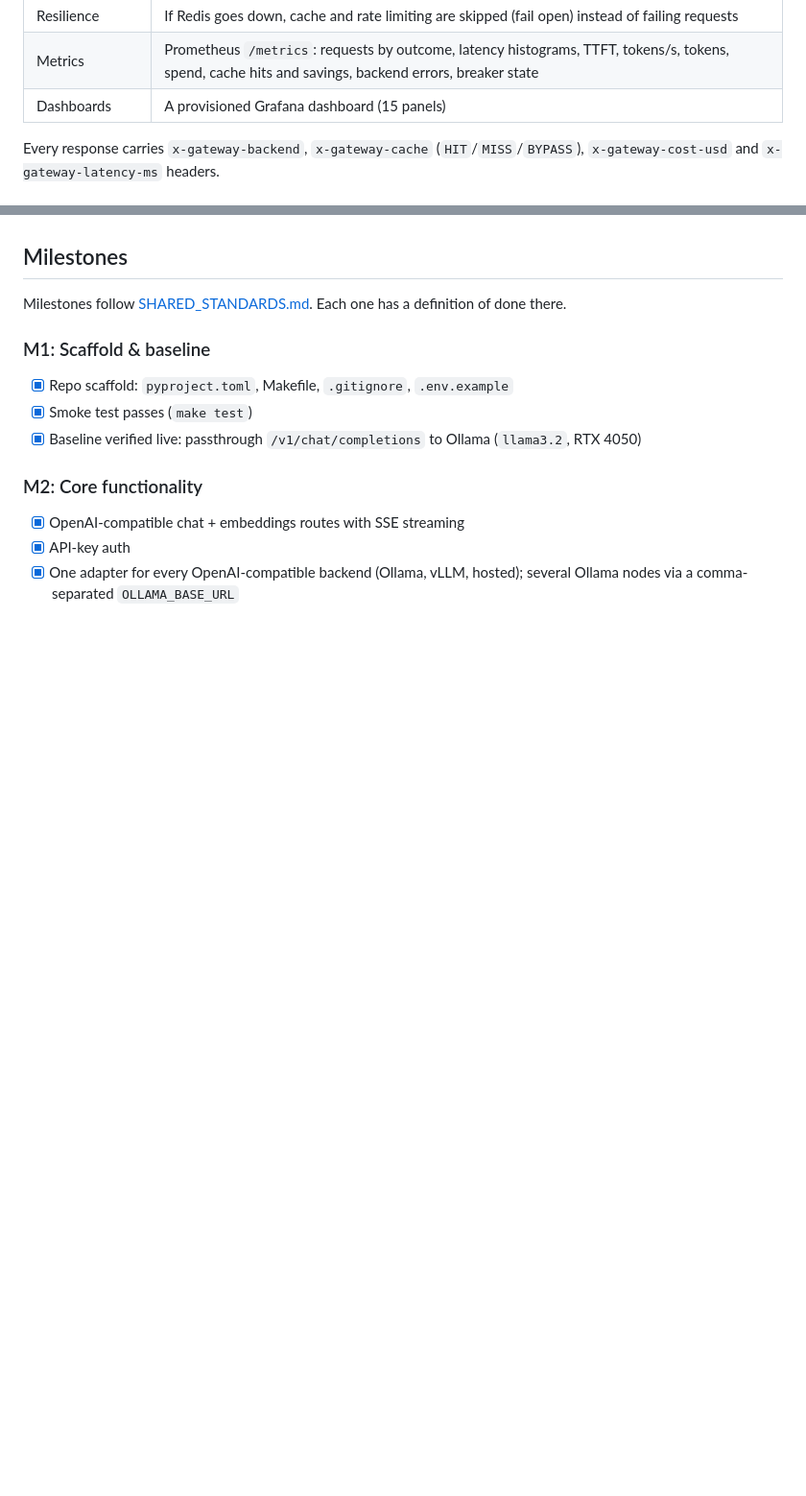
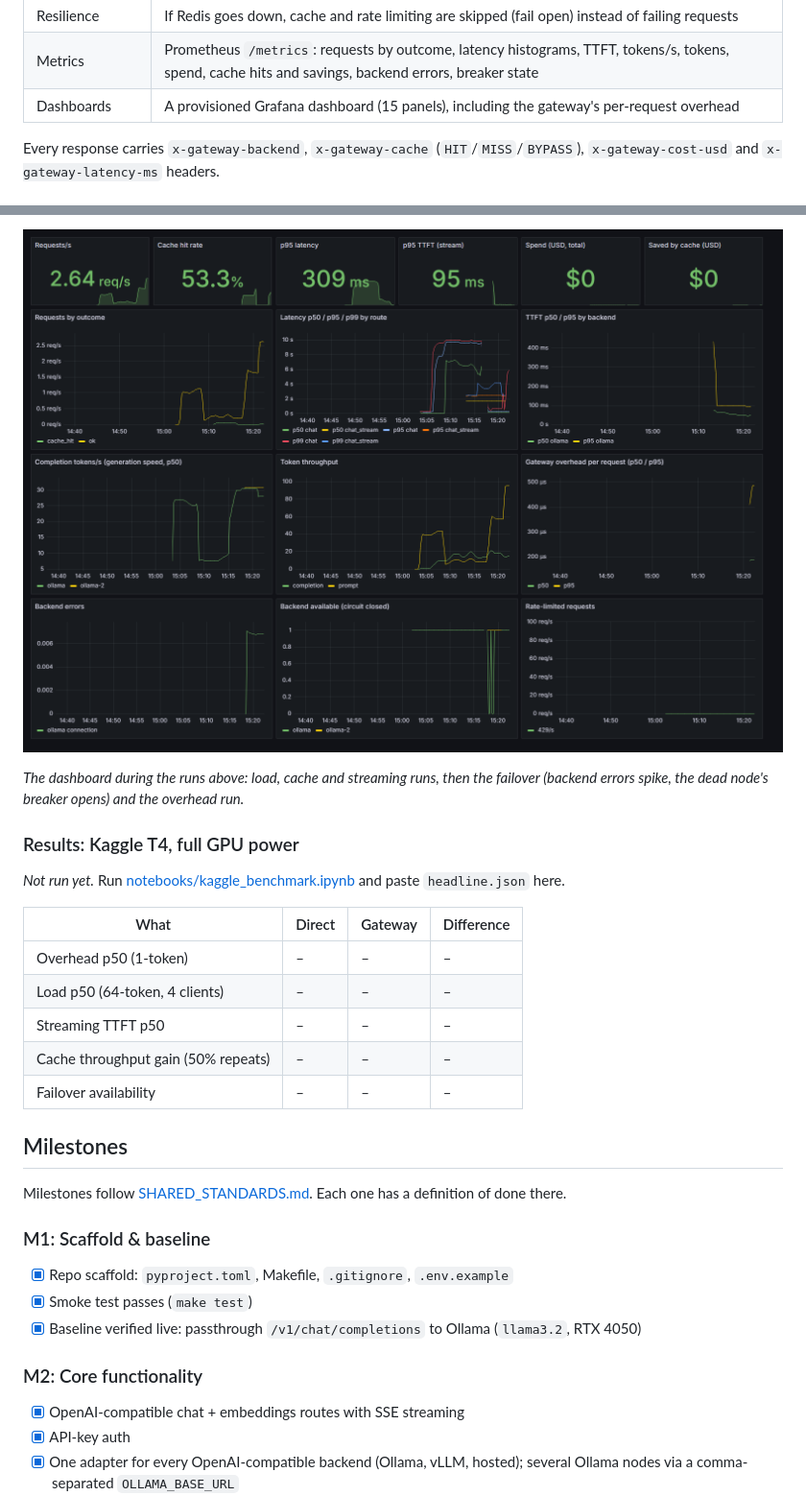
Before and after one commit to GunjanPR/01-llm-gateway, a Markdown page: README.md, 2 parts joined by grey strips. Shown at 96% size. Drawn GitHub-style; pictures changed too: docs/grafana-dashboard.png (added); blank space fills up the shorter version.

```diff
--- a/README.md
+++ b/README.md
@@ -26,7 +26,7 @@ the [Healthcare RAG](../02-healthcare-rag/) project. Requests can go to local mo
 | Cost tracking | Token usage from the backend, or estimated if the backend doesn't report it, times $/1K pricing per backend. The cost of each request goes in the `x-gateway-cost-usd` header. |
 | Resilience | If Redis goes down, cache and rate limiting are skipped (fail open) instead of failing requests |
 | Metrics | Prometheus `/metrics`: requests by outcome, latency histograms, TTFT, tokens/s, tokens, spend, cache hits and savings, backend errors, breaker state |
-| Dashboards | A provisioned Grafana dashboard (15 panels) |
+| Dashboards | A provisioned Grafana dashboard (15 panels), including the gateway's per-request overhead |
 
 Every response carries `x-gateway-backend`, `x-gateway-cache` (`HIT`/`MISS`/`BYPASS`),
 `x-gateway-cost-usd` and `x-gateway-latency-ms` headers.
@@ -219,3 +252,20 @@ node is killed mid-run. Results are written to `/kaggle/working/results/`: `summ
+![Grafana dashboard during the benchmark and failover runs](docs/grafana-dashboard.png)
+
+*The dashboard during the runs above: load, cache and streaming runs, then the failover
+(backend errors spike, the dead node's breaker opens) and the overhead run.*
+
+### Results: Kaggle T4, full GPU power
+
+*Not run yet.* Run [notebooks/kaggle_benchmark.ipynb](notebooks/kaggle_benchmark.ipynb)
+and paste `headline.json` here.
+
+| What | Direct | Gateway | Difference |
+|---|---|---|---|
+| Overhead p50 (1-token) | – | – | – |
+| Load p50 (64-token, 4 clients) | – | – | – |
+| Streaming TTFT p50 | – | – | – |
+| Cache throughput gain (50% repeats) | – | – | – |
+| Failover availability | – | – | – |
 
 ## Milestones
 
```
Also changed, not shown: other parts of README.md (+44 -8 lines), 7 other files.
